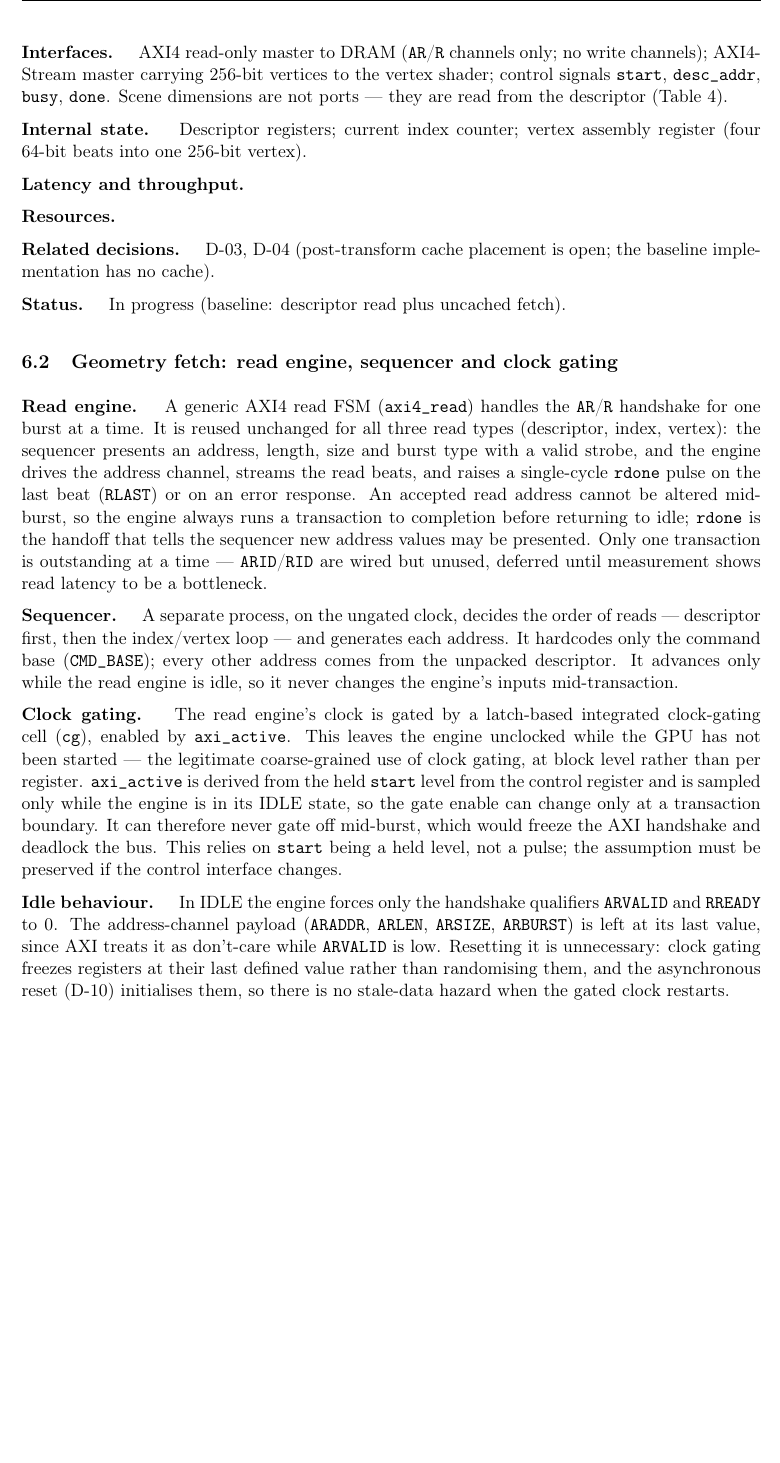
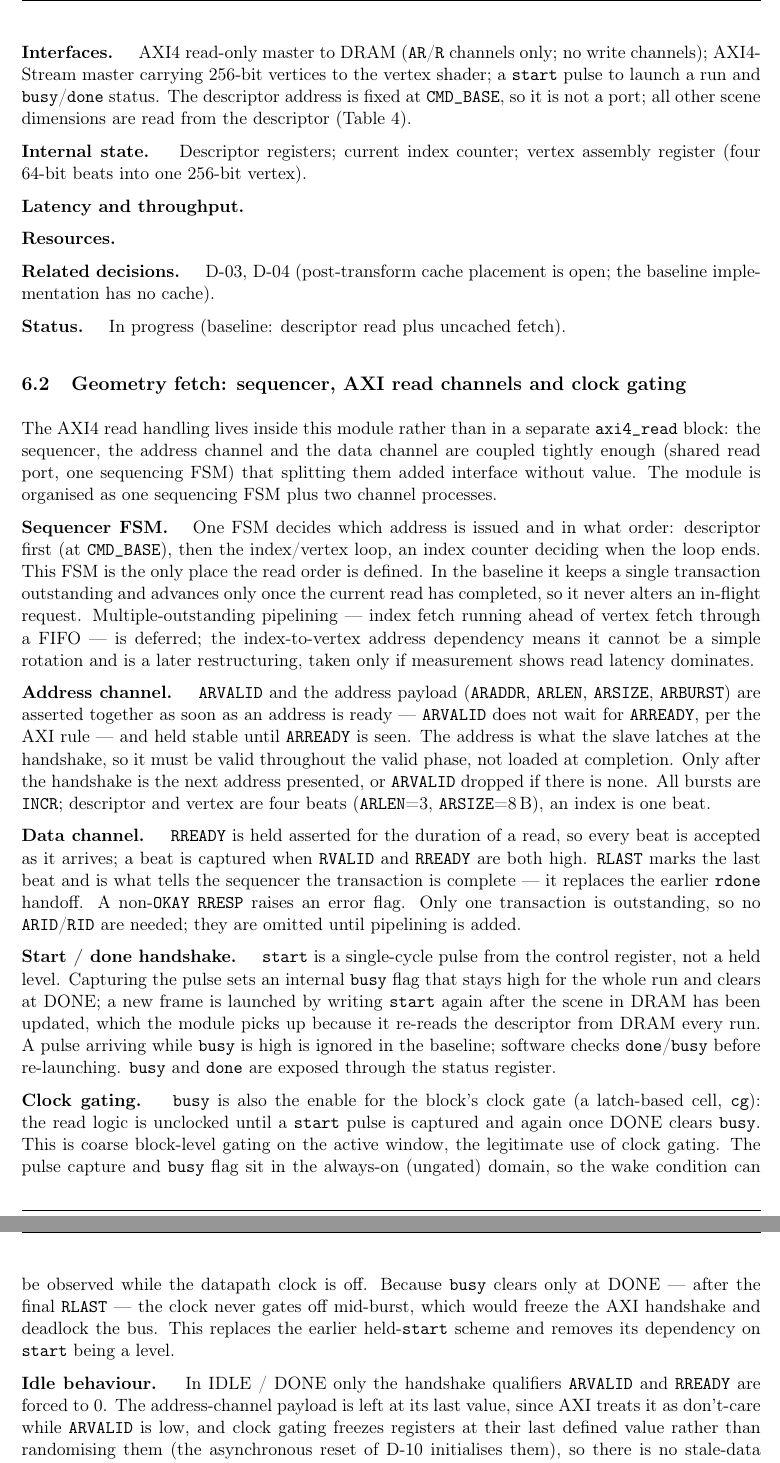
Before and after one commit to JesseOinonen/laatta, a LaTeX document (docs/documentation.tex): part of page 12 of 16 before the commit and two parts of pages 12 and 13 of 16 after it, the two joined at a grey line, cut so that both start at the same text, the shorter picture padded with empty space. Compiled offline with pdfLaTeX.

Commit message:
updated axi4 architecture

```diff
--- a/docs/documentation.tex
+++ b/docs/documentation.tex
@@ -471,8 +471,9 @@ are not separate modules.
 
 \field{Interfaces.} AXI4 read-only master to DRAM (\texttt{AR}/\texttt{R}
 channels only; no write channels); AXI4-Stream master carrying 256-bit vertices
-to the vertex shader; control signals \texttt{start}, \texttt{desc\_addr},
-\texttt{busy}, \texttt{done}. Scene dimensions are not ports --- they are read
+to the vertex shader; a \texttt{start} pulse to launch a run and
+\texttt{busy}/\texttt{done} status. The descriptor address is fixed at
+\texttt{CMD\_BASE}, so it is not a port; all other scene dimensions are read
 from the descriptor (Table~\ref{tab:descriptor-beats}).
 
 \field{Internal state.} Descriptor registers; current index counter; vertex
@@ -487,45 +488,65 @@ the baseline implementation has no cache).
 
 \field{Status.} In progress (baseline: descriptor read plus uncached fetch).
 
-\subsection{Geometry fetch: read engine, sequencer and clock gating}
+\subsection{Geometry fetch: sequencer, AXI read channels and clock gating}
 
-\field{Read engine.} A generic AXI4 read FSM (\texttt{axi4\_read}) handles the
-\texttt{AR}/\texttt{R} handshake for one burst at a time. It is reused unchanged
-for all three read types (descriptor, index, vertex): the sequencer presents an
-address, length, size and burst type with a valid strobe, and the engine drives
-the address channel, streams the read beats, and raises a single-cycle
-\texttt{rdone} pulse on the last beat (\texttt{RLAST}) or on an error response.
-An accepted read address cannot be altered mid-burst, so the engine always runs
-a transaction to completion before returning to idle; \texttt{rdone} is the
-handoff that tells the sequencer new address values may be presented. Only one
-transaction is outstanding at a time --- \texttt{ARID}/\texttt{RID} are wired
-but unused, deferred until measurement shows read latency to be a bottleneck.
+The AXI4 read handling lives inside this module rather than in a separate
+\texttt{axi4\_read} block: the sequencer, the address channel and the data
+channel are coupled tightly enough (shared read port, one sequencing FSM) that
+splitting them added interface without value. The module is organised as one
+sequencing FSM plus two channel processes.
 
-\field{Sequencer.} A separate process, on the ungated clock, decides the order
-of reads --- descriptor first, then the index/vertex loop --- and generates
-each address. It hardcodes only the command base (\texttt{CMD\_BASE}); every
-other address comes from the unpacked descriptor. It advances only while the
-read engine is idle, so it never changes the engine's inputs mid-transaction.
+\field{Sequencer FSM.} One FSM decides which address is issued and in what
+order: descriptor first (at \texttt{CMD\_BASE}), then the index/vertex loop, an
+index counter deciding when the loop ends. This FSM is the only place the read
+order is defined. In the baseline it keeps a single transaction outstanding and
+advances only once the current read has completed, so it never alters an
+in-flight request. Multiple-outstanding pipelining --- index fetch running
+ahead of vertex fetch through a FIFO --- is deferred; the index-to-vertex
+address dependency means it cannot be a simple rotation and is a later
+restructuring, taken only if measurement shows read latency dominates.
 
-\field{Clock gating.} The read engine's clock is gated by a latch-based
-integrated clock-gating cell (\texttt{cg}), enabled by \texttt{axi\_active}.
-This leaves the engine unclocked while the GPU has not been started --- the
-legitimate coarse-grained use of clock gating, at block level rather than per
-register. \texttt{axi\_active} is derived from the held \texttt{start} level
-from the control register and is sampled only while the engine is in its IDLE
-state, so the gate enable can change only at a transaction boundary. It can
-therefore never gate off mid-burst, which would freeze the AXI handshake and
-deadlock the bus. This relies on \texttt{start} being a held level, not a pulse;
-the assumption must be preserved if the control interface changes.
+\field{Address channel.} \texttt{ARVALID} and the address payload
+(\texttt{ARADDR}, \texttt{ARLEN}, \texttt{ARSIZE}, \texttt{ARBURST}) are asserted
+together as soon as an address is ready --- \texttt{ARVALID} does not wait for
+\texttt{ARREADY}, per the AXI rule --- and held stable until \texttt{ARREADY} is
+seen. The address is what the slave latches at the handshake, so it must be
+valid throughout the valid phase, not loaded at completion. Only after the
+handshake is the next address presented, or \texttt{ARVALID} dropped if there is
+none. All bursts are \texttt{INCR}; descriptor and vertex are four beats
+(\texttt{ARLEN}=3, \texttt{ARSIZE}=8\,B), an index is one beat.
 
-\field{Idle behaviour.} In IDLE the engine forces only the handshake qualifiers
-\texttt{ARVALID} and \texttt{RREADY} to 0. The address-channel payload
-(\texttt{ARADDR}, \texttt{ARLEN}, \texttt{ARSIZE}, \texttt{ARBURST}) is left at
-its last value, since AXI treats it as don't-care while \texttt{ARVALID} is low.
-Resetting it is unnecessary: clock gating freezes registers at their last
-defined value rather than randomising them, and the asynchronous reset (D-10)
-initialises them, so there is no stale-data hazard when the gated clock
-restarts.
+\field{Data channel.} \texttt{RREADY} is held asserted for the duration of a
+read, so every beat is accepted as it arrives; a beat is captured when
+\texttt{RVALID} and \texttt{RREADY} are both high. \texttt{RLAST} marks the last
+beat and is what tells the sequencer the transaction is complete --- it replaces
+the earlier \texttt{rdone} handoff. A non-\texttt{OKAY} \texttt{RRESP} raises an
+error flag. Only one transaction is outstanding, so no \texttt{ARID}/\texttt{RID}
+are needed; they are omitted until pipelining is added.
 
-\field{Status.} Read engine, sequencer and clock gate in bring-up; index and
-vertex address generation and vertex assembly in progress.
+\field{Start / done handshake.} \texttt{start} is a single-cycle pulse from the
+control register, not a held level. Capturing the pulse sets an internal
+\texttt{busy} flag that stays high for the whole run and clears at DONE; a new
+frame is launched by writing \texttt{start} again after the scene in DRAM has
+been updated, which the module picks up because it re-reads the descriptor from
+DRAM every run. A pulse arriving while \texttt{busy} is high is ignored in the
+baseline; software checks \texttt{done}/\texttt{busy} before re-launching.
+\texttt{busy} and \texttt{done} are exposed through the status register.
+
+\field{Clock gating.} \texttt{busy} is also the enable for the block's clock
+gate (a latch-based cell, \texttt{cg}): the read logic is unclocked until a
+\texttt{start} pulse is captured and again once DONE clears \texttt{busy}. This
+is coarse block-level gating on the active window, the legitimate use of clock
+gating. The pulse capture and \texttt{busy} flag sit in the always-on (ungated)
+domain, so the wake condition can be observed while the datapath clock is off.
+Because \texttt{busy} clears only at DONE --- after the final \texttt{RLAST} ---
+the clock never gates off mid-burst, which would freeze the AXI handshake and
+deadlock the bus. This replaces the earlier held-\texttt{start} scheme and
+removes its dependency on \texttt{start} being a level.
+
+\field{Idle behaviour.} In IDLE / DONE only the handshake qualifiers
+\texttt{ARVALID} and \texttt{RREADY} are forced to 0. The address-channel
+payload is left at its last value, since AXI treats it as don't-care while
+\texttt{ARVALID} is low, and clock gating freezes registers at their last
+defined value rather than randomising them (the asynchronous reset of D-10
+initialises them), so there is no stale-data hazard when the gated clock
```
Also changed, not shown: docs/documentation.tex (6 more changed lines), 3 other files.
